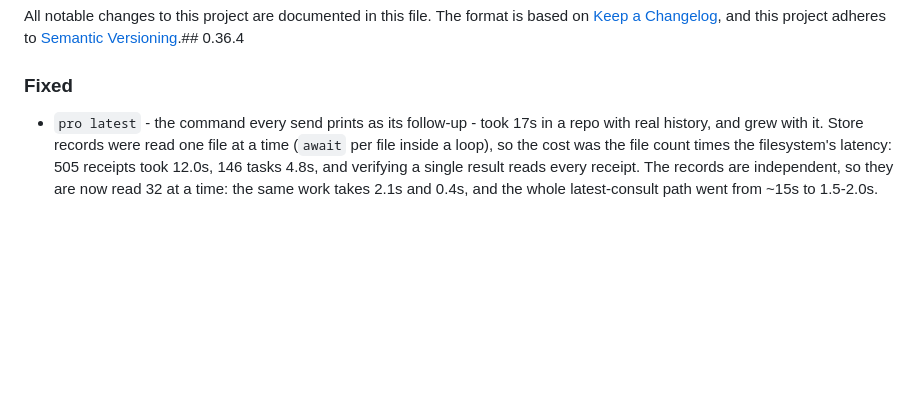
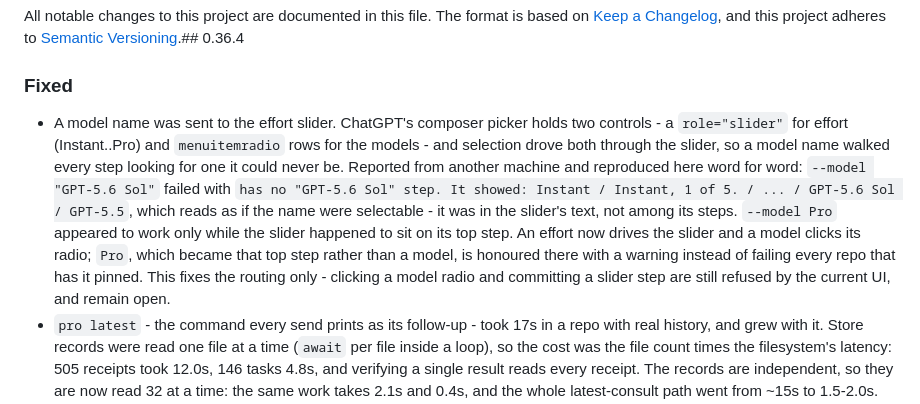
Before and after one commit to youdie006/prodex, a Markdown page: CHANGELOG.md, the part around the change. Rendered like a GitHub page; blank space fills up the shorter version.

Commit message:
chore: release 0.36.4

```diff
--- a/CHANGELOG.md
+++ b/CHANGELOG.md
@@ -5,6 +5,7 @@ The format is based on [Keep a Changelog](https://keepachangelog.com/en/1.1.0/),
 and this project adheres to [Semantic Versioning](https://semver.org/spec/v2.0.0.html).## 0.36.4
 
 ### Fixed
+- A model name was sent to the effort slider. ChatGPT's composer picker holds two controls - a `role="slider"` for effort (Instant..Pro) and `menuitemradio` rows for the models - and selection drove both through the slider, so a model name walked every step looking for one it could never be. Reported from another machine and reproduced here word for word: `--model "GPT-5.6 Sol"` failed with `has no "GPT-5.6 Sol" step. It showed: Instant / Instant, 1 of 5. / ... / GPT-5.6 Sol / GPT-5.5`, which reads as if the name were selectable - it was in the slider's text, not among its steps. `--model Pro` appeared to work only while the slider happened to sit on its top step. An effort now drives the slider and a model clicks its radio; `Pro`, which became that top step rather than a model, is honoured there with a warning instead of failing every repo that has it pinned. This fixes the routing only - clicking a model radio and committing a slider step are still refused by the current UI, and remain open.
 - `pro latest` - the command every send prints as its follow-up - took 17s in a repo with real history, and grew with it. Store records were read one file at a time (`await` per file inside a loop), so the cost was the file count times the filesystem's latency: 505 receipts took 12.0s, 146 tasks 4.8s, and verifying a single result reads every receipt. The records are independent, so they are now read 32 at a time: the same work takes 2.1s and 0.4s, and the whole latest-consult path went from ~15s to 1.5-2.0s. What a caller is told is unchanged - the sequential loop reported the earliest corrupt record, and so does this.
 - `npm run release:verify` failed on a clean tree for anyone whose umask is 002. The packaging gate asserted an exact 644/755 on installed files, which encodes the INSTALLING user's umask rather than anything about the package, so a developer saw "installed release-pack tarball LICENSE expected mode 644, got 664" while CI at umask 022 passed. It now checks the execute bit, which is the contract the rest of the repo already states.
 
```
